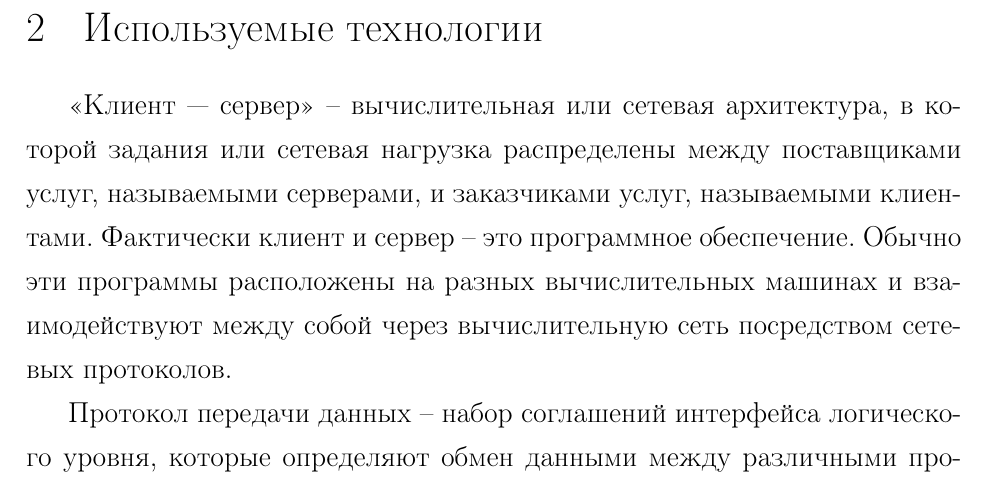
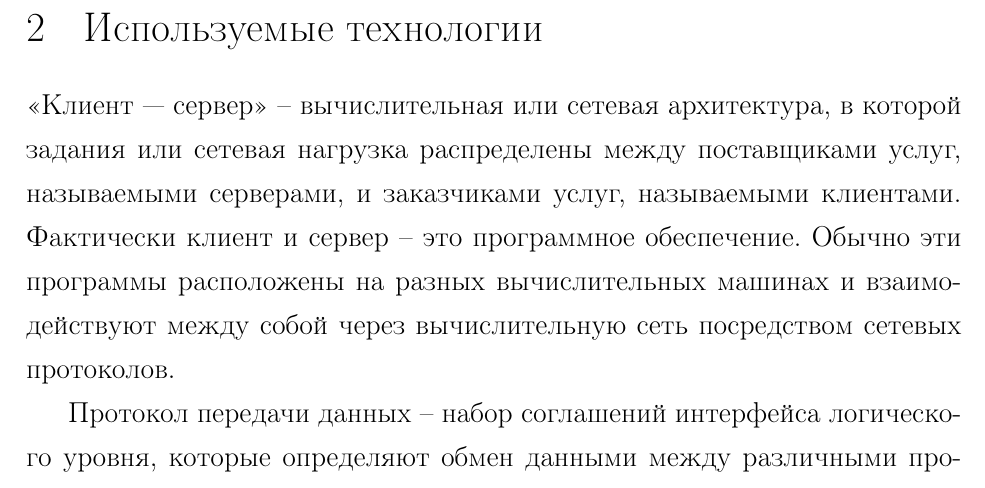
Before and after one commit to DvaMishkiLapa/diplom_se_2019, a LaTeX thesis (diplom.tex): part of page 5 of 68, cut so that both start at the same text. Compiled offline with pdfLaTeX.

Commit message:
Excess packages are excluded

```diff
--- a/diplom.tex
+++ b/diplom.tex
@@ -1,17 +1,18 @@
 \documentclass[14pt,a4paper,openbib]{extarticle}
+\usepackage[T2A]{fontenc}
 \usepackage[utf8]{inputenc}
 \usepackage[unicode, colorlinks=true, allcolors=black]{hyperref}
 \usepackage[english,russian]{babel}
 \usepackage{amsfonts,amssymb,amsmath}
-\usepackage{amsthm}
-\usepackage{latexsym}
+%\usepackage{amsthm}
+%\usepackage{latexsym}
 \usepackage{cmap} % для кодировки шрифтов в pdf
-\usepackage{mathtext}
-\usepackage{indentfirst}
+%\usepackage{mathtext}
+%\usepackage{indentfirst}
 \usepackage{setspace}
 %\usepackage{ulem}
 \usepackage{enumerate}
-\usepackage{graphics}
+%\usepackage{graphics}
 \usepackage[dvips]{graphicx}
 \graphicspath{{images/}}
 \pagestyle{plain}
@@ -28,7 +29,7 @@
     stringstyle=\color{red} % string color
 }
 
-\newtheorem{opr}{Определение}[section] %Используется для автоматического нумерования определений
+%\newtheorem{opr}{Определение}[section] %Используется для автоматического нумерования определений
 % Пример:
 %\begin{opr}
 %Функцией--оригиналом называется комплекснозначная\\ функция действительного переменного, удовлетворяющая следующим условиям
```
Also changed, not shown: diplom.pdf.
